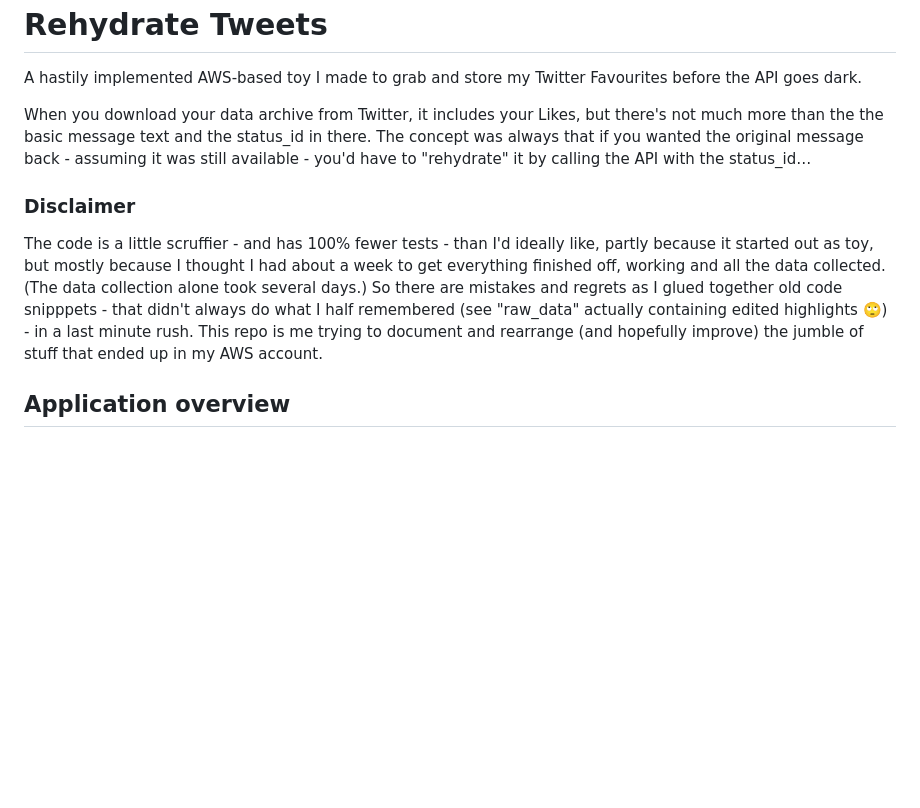
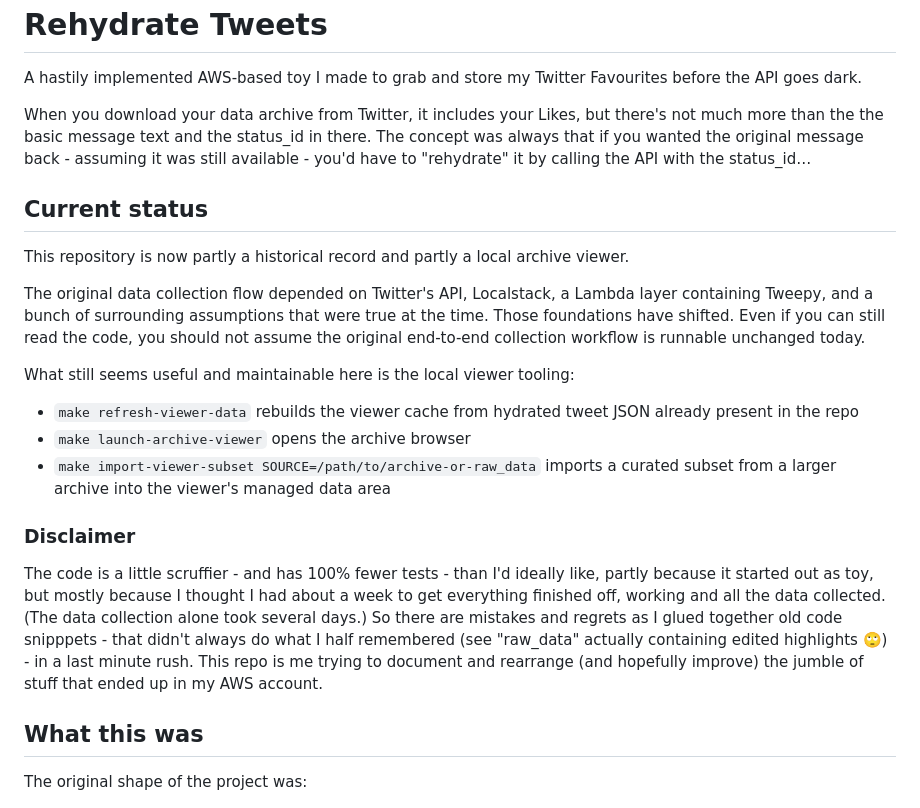
Before and after one commit to lizconlan/rehydrate-tweets, a Markdown page: README.md, the part around one of its changes. Rendered like a GitHub page; blank space fills up the shorter version.

```diff
--- a/README.md
+++ b/README.md
@@ -4,11 +4,25 @@ A hastily implemented AWS-based toy I made to grab and store my Twitter Favourit
 
 When you download your data archive from Twitter, it includes your Likes, but there's not much more than the the basic message text and the status_id in there. The concept was always that if you wanted the original message back - assuming it was still available - you'd have to "rehydrate" it by calling the API with the status_id…
 
+## Current status
+
+This repository is now partly a historical record and partly a local archive viewer.
+
+The original data collection flow depended on Twitter's API, Localstack, a Lambda layer containing Tweepy, and a bunch of surrounding assumptions that were true at the time. Those foundations have shifted. Even if you can still read the code, you should not assume the original end-to-end collection workflow is runnable unchanged today.
+
+What still seems useful and maintainable here is the local viewer tooling:
+
+* `make refresh-viewer-data` rebuilds the viewer cache from hydrated tweet JSON already present in the repo
+* `make launch-archive-viewer` opens the archive browser
+* `make import-viewer-subset SOURCE=/path/to/archive-or-raw_data` imports a curated subset from a larger archive into the viewer's managed data area
+
 ### Disclaimer
 
 The code is a little scruffier - and has 100% fewer tests - than I'd ideally like, partly because it started out as toy, but mostly because I thought I had about a week to get everything finished off, working and all the data collected. (The data collection alone took several days.) So there are mistakes and regrets as I glued together old code snipppets - that didn't always do what I half remembered (see "raw_data" actually containing edited highlights 🙄) - in a last minute rush. This repo is me trying to document and rearrange (and hopefully improve) the jumble of stuff that ended up in my AWS account.
 
-## Application overview
+## What this was
+
+The original shape of the project was:
 
 ![Diagram showing the basic application outline. The users's request from their commmand line goes via an AWS Gateway (HTTP API) to the Hydrate Tweet Lambda which gets data for an individual tweet and writes a JSON representation of the data to an S3 Bucket. The object creation causes an S3 trigger to fire, launching the Augment Media Lambda which grabs the media connected to the tweet and writes it back to the S3 Bucket](https://github.com/lizconlan/rehydrate-tweets/blob/main/hydrate_tweets.jpg?raw=true)
 
```
Also changed, not shown: other parts of README.md (+40 -5 lines).
